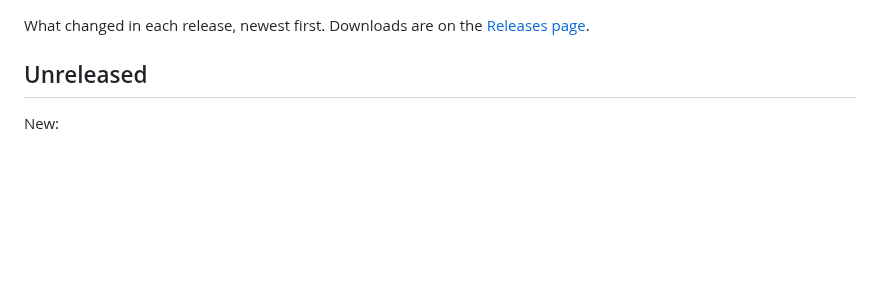
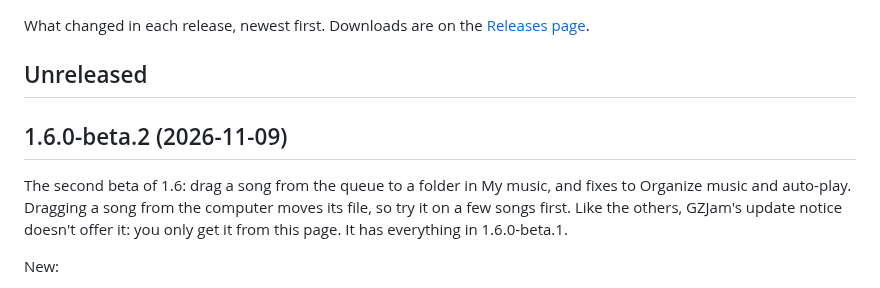
Before and after one commit to GemZombie/GZJam, a Markdown page: CHANGELOG.md, the part around the change. Rendered like a GitHub page; blank space fills up the shorter version.

Commit message:
1.6.0-beta.2: changelog section and roadmap link

```diff
--- a/CHANGELOG.md
+++ b/CHANGELOG.md
@@ -12,6 +12,13 @@ picture, this is what changed. The whole routine: docs/RELEASING.md.
 -->
 
 ## Unreleased
+
+## 1.6.0-beta.2 (2026-11-09)
+
+The second beta of 1.6: drag a song from the queue to a folder in My music, and fixes to Organize
+music and auto-play. Dragging a song from the computer moves its file, so try it on a few songs
+first. Like the others, GZJam's update notice doesn't offer it: you only get it from this page. It
+has everything in 1.6.0-beta.1.
 
 New:
 
```
Also changed, not shown: ROADMAP.md (+1 -4 lines).
